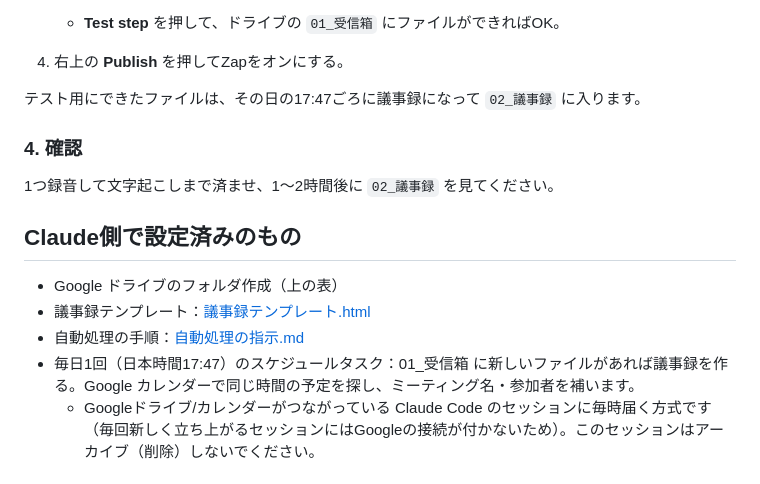
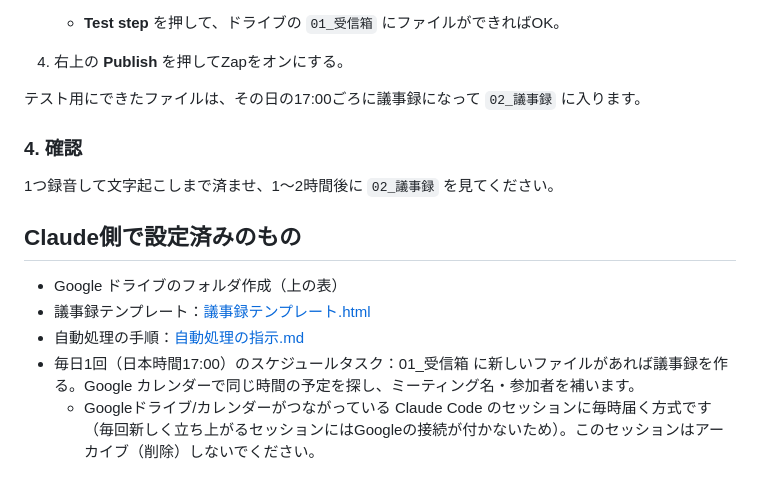
Before and after one commit to ktarpt-spec/-, a Markdown page: 議事録自動化/README.md, the part around one of its changes. Rendered like a GitHub page.

Commit message:
議事録の自動チェックを毎日17:00（日本時間）に変更
Co-Authored-By: Claude Opus 5.5 <noreply@anthropic.com>
Claude-Session: https://claude.ai/code/session_01PW4H98E68VDHe5CpVsmjyn

```diff
--- a/議事録自動化/README.md
+++ b/議事録自動化/README.md
@@ -78,7 +78,7 @@ Google ドライブを選んだ理由：
    - **Test step** を押して、ドライブの `01_受信箱` にファイルができればOK。
 4. 右上の **Publish** を押してZapをオンにする。
 
-テスト用にできたファイルは、その日の17:47ごろに議事録になって `02_議事録` に入ります。
+テスト用にできたファイルは、その日の17:00ごろに議事録になって `02_議事録` に入ります。
 
 ### 4. 確認
 1つ録音して文字起こしまで済ませ、1〜2時間後に `02_議事録` を見てください。
@@ -88,7 +88,7 @@ Google ドライブを選んだ理由：
 - Google ドライブのフォルダ作成（上の表）
 - 議事録テンプレート：[議事録テンプレート.html](議事録テンプレート.html)
 - 自動処理の手順：[自動処理の指示.md](自動処理の指示.md)
-- 毎日1回（日本時間17:47）のスケジュールタスク：01_受信箱 に新しいファイルがあれば議事録を作る。Google カレンダーで同じ時間の予定を探し、ミーティング名・参加者を補います。
+- 毎日1回（日本時間17:00）のスケジュールタスク：01_受信箱 に新しいファイルがあれば議事録を作る。Google カレンダーで同じ時間の予定を探し、ミーティング名・参加者を補います。
   - Googleドライブ/カレンダーがつながっている Claude Code のセッションに毎時届く方式です（毎回新しく立ち上がるセッションにはGoogleの接続が付かないため）。このセッションはアーカイブ（削除）しないでください。
 
 ## よくある質問
```
Also changed, not shown: other parts of 議事録自動化/README.md (+1 -1 lines), 議事録自動化/自動処理の指示.md (+2 -2 lines).
